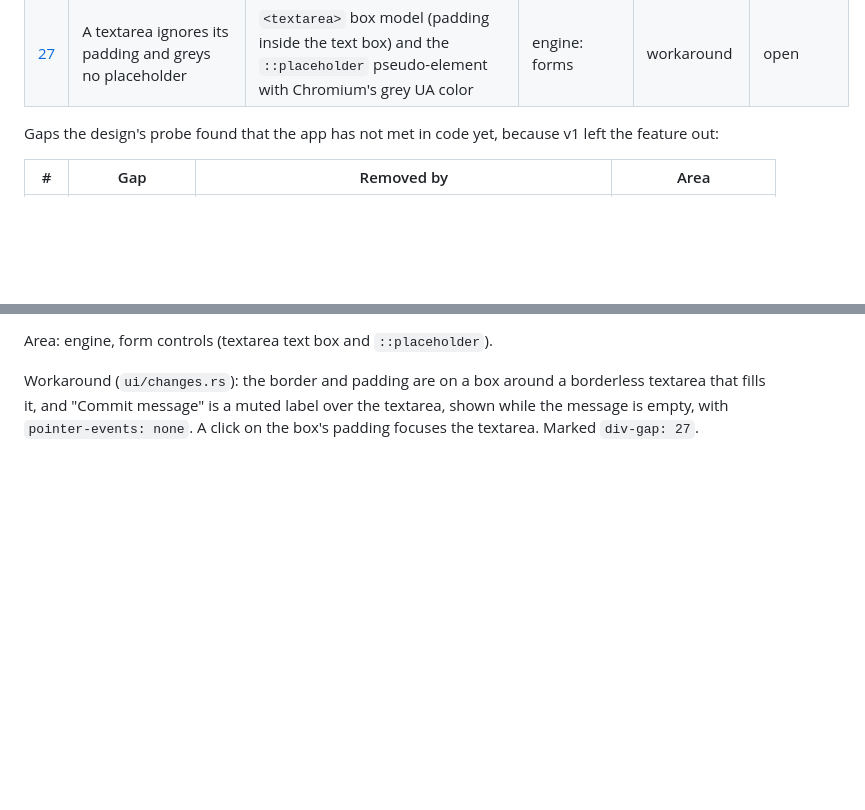
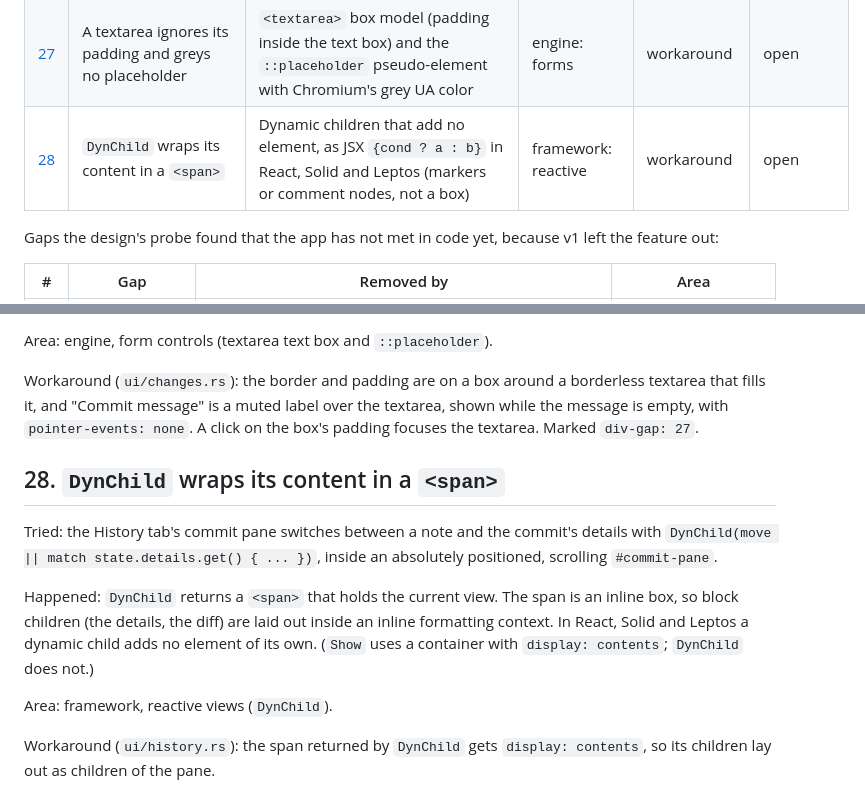
Before and after one commit to build-with-div/sample-git, a Markdown page: docs/framework-gaps.md, 2 parts joined by grey strips. Drawn GitHub-style; blank space fills up the shorter version.

```diff
--- a/docs/framework-gaps.md
+++ b/docs/framework-gaps.md
@@ -40,6 +40,7 @@ Pinned Div: `565db46a`.
 | [25](#25-current_document-panics-when-an-effect-re-runs) | `current_document()` panics when an effect re-runs | Effects that run in the owner and context they were created in (Solid/Leptos owners); on the web `document` is always available | framework: reactive | workaround | open |
 | [26](#26-layout-time-grows-exponentially-with-nested-flex-containers) | Layout time grows exponentially with nested flex containers | Chromium LayoutNG flex: cached layout results, so nested flexbox lays out in linear time | engine: layout | blocked the diff view; workaround | open |
 | [27](#27-a-textarea-ignores-its-padding-and-greys-no-placeholder) | A textarea ignores its padding and greys no placeholder | `<textarea>` box model (padding inside the text box) and the `::placeholder` pseudo-element with Chromium's grey UA color | engine: forms | workaround | open |
+| [28](#28-dynchild-wraps-its-content-in-a-span) | `DynChild` wraps its content in a `<span>` | Dynamic children that add no element, as JSX `{cond ? a : b}` in React, Solid and Leptos (markers or comment nodes, not a box) | framework: reactive | workaround | open |
 
 Gaps the design's probe found that the app has not met in code yet, because
 v1 left the feature out:
@@ -347,3 +348,20 @@ borderless textarea that fills it, and "Commit message" is a muted label
 over the textarea, shown while the message is empty, with
 `pointer-events: none`. A click on the box's padding focuses the textarea.
 Marked `div-gap: 27`.
+
+## 28. `DynChild` wraps its content in a `<span>`
+
+Tried: the History tab's commit pane switches between a note and the
+commit's details with `DynChild(move || match state.details.get() { ... })`,
+inside an absolutely positioned, scrolling `#commit-pane`.
+
+Happened: `DynChild` returns a `<span>` that holds the current view. The
+span is an inline box, so block children (the details, the diff) are
+laid out inside an inline formatting context. In React, Solid and Leptos
+a dynamic child adds no element of its own. (`Show` uses a container with
+`display: contents`; `DynChild` does not.)
+
+Area: framework, reactive views (`DynChild`).
+
+Workaround (`ui/history.rs`): the span returned by `DynChild` gets
+`display: contents`, so its children lay out as children of the pane.
```
Also changed, not shown: README.md (+6 -3 lines), docs/screenshots/history.png (added), 10 other files.
